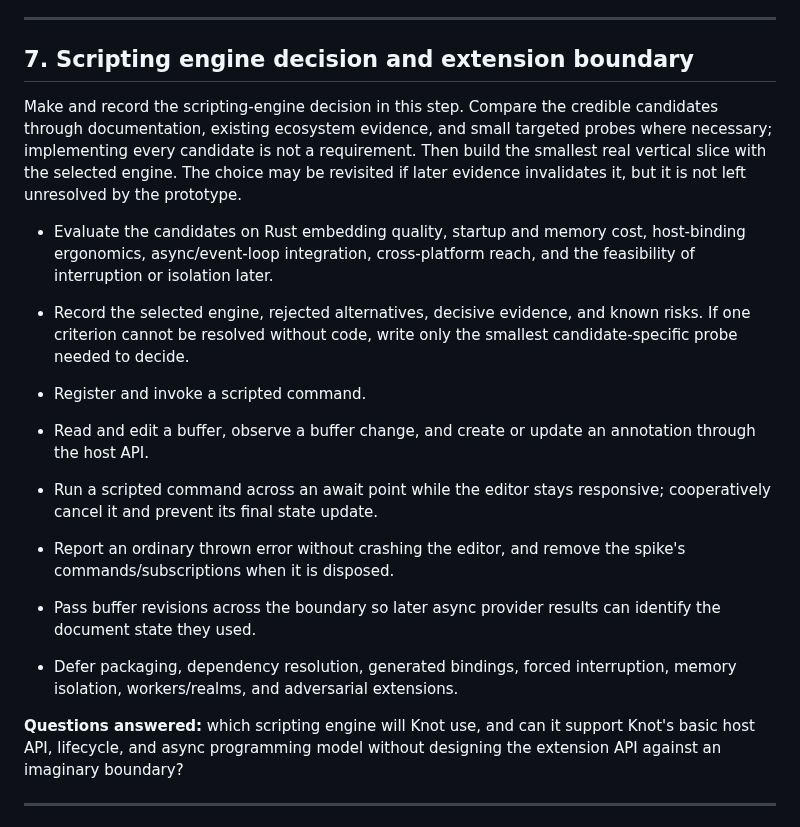
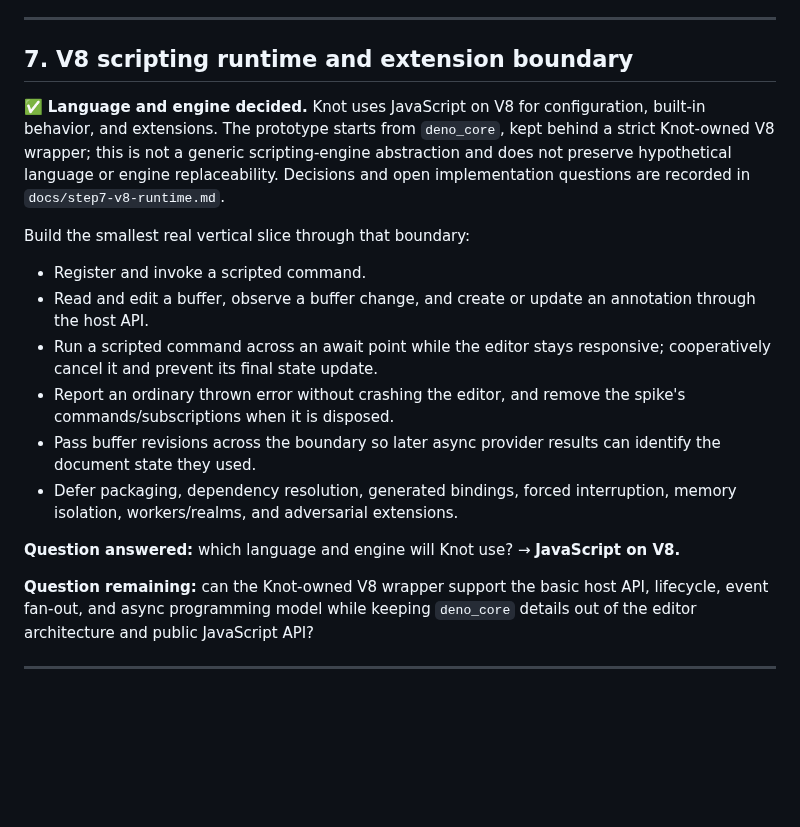
Before and after one commit to andreabergia/knot-editor, a Markdown page: docs/roadmap.md, the part around the change. GitHub-like rendering; blank space fills up the shorter version.

Commit message:
Planning for step 7 - scripting engine

```diff
--- a/docs/roadmap.md
+++ b/docs/roadmap.md
@@ -313,21 +313,16 @@ fresh annotation (step 7 / 10).
 
 ---
 
-## 7. Scripting engine decision and extension boundary
+## 7. V8 scripting runtime and extension boundary
 
-Make and record the scripting-engine decision in this step. Compare the
-credible candidates through documentation, existing ecosystem evidence, and
-small targeted probes where necessary; implementing every candidate is not a
-requirement. Then build the smallest real vertical slice with the selected
-engine. The choice may be revisited if later evidence invalidates it, but it is
-not left unresolved by the prototype.
+✅ **Language and engine decided.** Knot uses JavaScript on V8 for configuration,
+built-in behavior, and extensions. The prototype starts from `deno_core`, kept
+behind a strict Knot-owned V8 wrapper; this is not a generic scripting-engine
+abstraction and does not preserve hypothetical language or engine
+replaceability. Decisions and open implementation questions are recorded in
+`docs/step7-v8-runtime.md`.
 
-- Evaluate the candidates on Rust embedding quality, startup and memory cost,
-  host-binding ergonomics, async/event-loop integration, cross-platform reach,
-  and the feasibility of interruption or isolation later.
-- Record the selected engine, rejected alternatives, decisive evidence, and
-  known risks. If one criterion cannot be resolved without code, write only the
-  smallest candidate-specific probe needed to decide.
+Build the smallest real vertical slice through that boundary:
 
 - Register and invoke a scripted command.
 - Read and edit a buffer, observe a buffer change, and create or update an
@@ -341,9 +336,12 @@ not left unresolved by the prototype.
 - Defer packaging, dependency resolution, generated bindings, forced
   interruption, memory isolation, workers/realms, and adversarial extensions.
 
-**Questions answered:** which scripting engine will Knot use, and can it support
-Knot's basic host API, lifecycle, and async programming model without designing
-the extension API against an imaginary boundary?
+**Question answered:** which language and engine will Knot use? → **JavaScript
+on V8.**
+
+**Question remaining:** can the Knot-owned V8 wrapper support the basic host
+API, lifecycle, event fan-out, and async programming model while keeping
+`deno_core` details out of the editor architecture and public JavaScript API?
 
 ---
 
```
Also changed, not shown: docs/step7-v8-runtime.md (added, +98 -0 lines).
